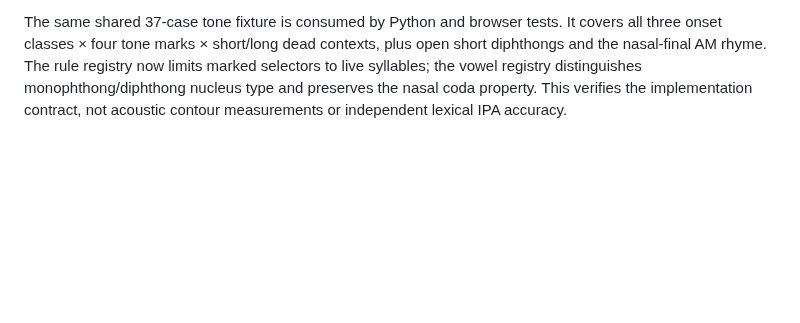
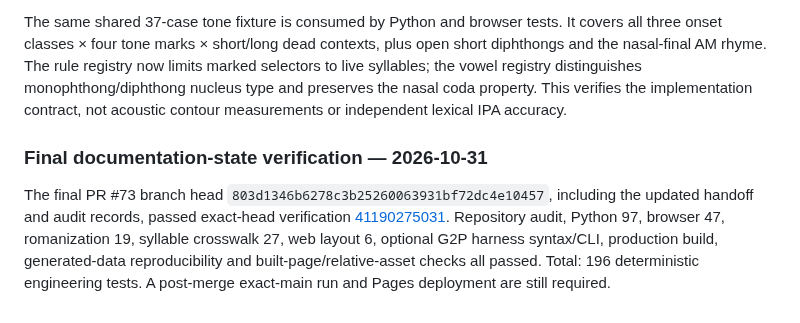
Before and after one commit to ClippyFirst/Lao-Ukrainian-Phonetic-System, a Markdown page: docs/final-audit.md, the part around the change. GitHub-like rendering; blank space fills up the shorter version.

Commit message:
docs(audit): record final exact-head verification

```diff
--- a/docs/final-audit.md
+++ b/docs/final-audit.md
@@ -155,3 +155,7 @@ Pages deployment [41183960573](https://github.com/ClippyFirst/Lao-Ukrainian-Phon
 The final PR #73 head `13b4aee52fb7249cceceb8e494f00dcf907ce7d3` passed [workflow 41190189983](https://github.com/ClippyFirst/Lao-Ukrainian-Phonetic-System/actions/runs/41190189983): audit (43 consonants, 34 vowels, 17 tone rules, 70 Ukrainian mappings, 23 sources, 47 claims); Python **97**; browser **47**; romanization integration **19**; syllable crosswalk **27**; web layout **6**; external-G2P harness syntax/CLI; production build; generated-data reproducibility; built-page and relative-asset checks. Total: **196 deterministic engineering tests passed**.
 
 The same shared 37-case tone fixture is consumed by Python and browser tests. It covers all three onset classes × four tone marks × short/long dead contexts, plus open short diphthongs and the nasal-final AM rhyme. The rule registry now limits marked selectors to live syllables; the vowel registry distinguishes monophthong/diphthong nucleus type and preserves the nasal coda property. This verifies the implementation contract, not acoustic contour measurements or independent lexical IPA accuracy.
+
+### Final documentation-state verification — 2026-10-31
+
+The final PR #73 branch head `803d1346b6278c3b25260063931bf72dc4e10457`, including the updated handoff and audit records, passed exact-head verification [41190275031](https://github.com/ClippyFirst/Lao-Ukrainian-Phonetic-System/actions/runs/41190275031). Repository audit, Python 97, browser 47, romanization 19, syllable crosswalk 27, web layout 6, optional G2P harness syntax/CLI, production build, generated-data reproducibility and built-page/relative-asset checks all passed. Total: 196 deterministic engineering tests. A post-merge exact-main run and Pages deployment are still required.
```
